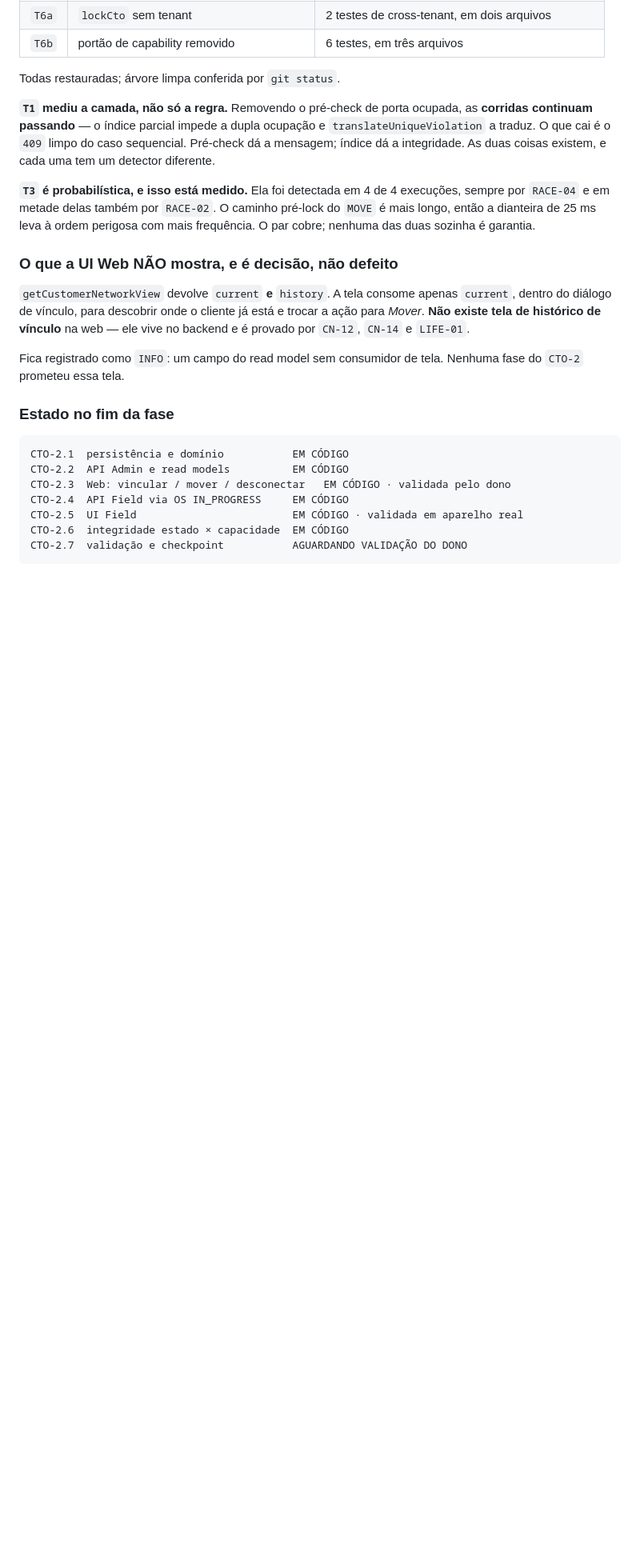
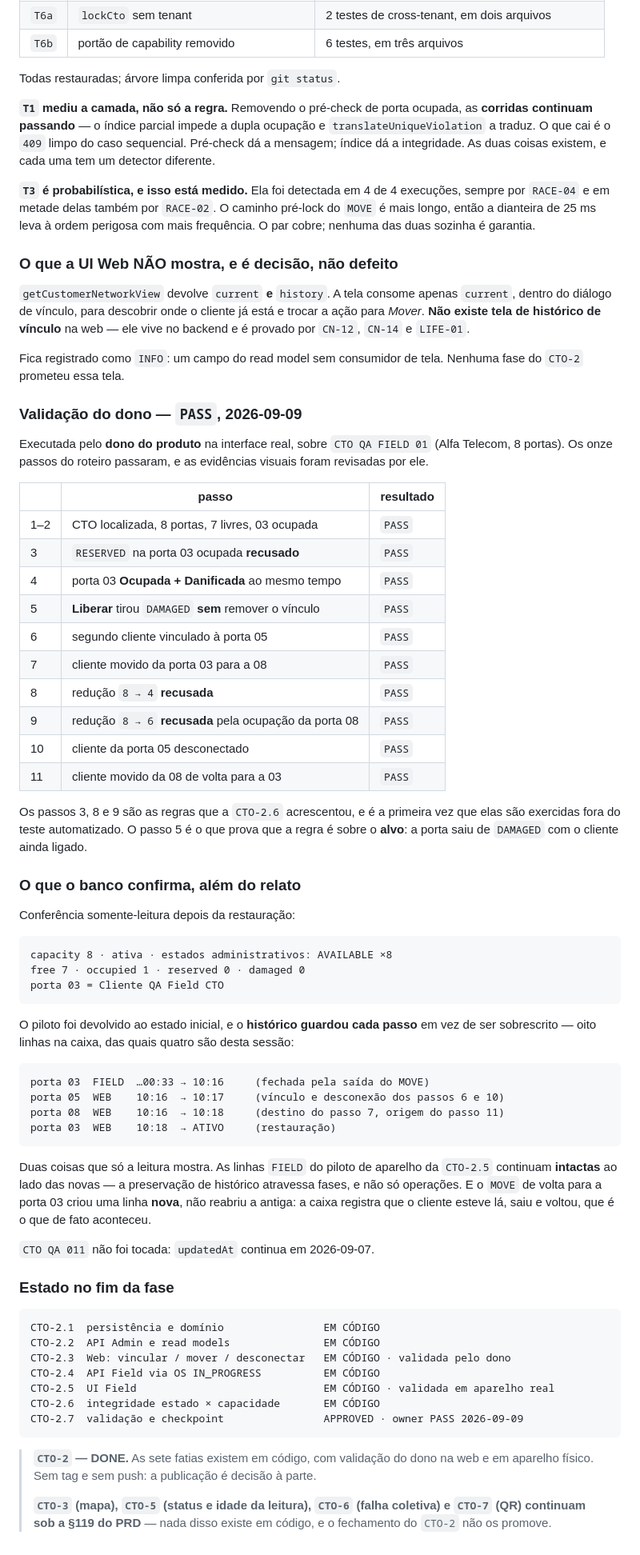
Before and after one commit to JamalSoftware/AlfaOS, a Markdown page: docs/CTO-NETWORK-DISTRIBUTION.md, the part around the change. Shown at 80% size. GitHub-like rendering; blank space fills up the shorter version.

Commit message:
docs(cto): close CTO-2 owner validation checkpoint
Validação do dono PASS em 2026-09-09, na interface real sobre CTO QA FIELD
01: os onze passos do roteiro, incluindo as três regras que a CTO-2.6
acrescentou — RESERVED recusado em porta ocupada, e as reduções 8→4 e 8→6
recusadas pela ocupação da porta 08.

O passo que mais importa é o quinto: liberar tirou DAMAGED sem remover o
vínculo. É a prova, fora do teste, de que a regra é sobre o ALVO e não
sobre o estado atual — o beco sem saída que a fase existia para não criar.

A conferência somente-leitura do banco depois da restauração confirma o
relato e acrescenta o que só a leitura mostra: o histórico guardou cada
passo em vez de ser sobrescrito, as linhas FIELD do piloto de aparelho da
CTO-2.5 continuam intactas ao lado das novas, e o MOVE de volta para a
porta 03 criou linha nova. CTO QA 011 não foi tocada.

CTO-2.7 APPROVED. CTO-2 DONE. Sem tag e sem push; CTO-3, CTO-5, CTO-6 e
CTO-7 continuam sob a §119.

Co-Authored-By: Claude Opus 5 <noreply@anthropic.com>

````diff
--- a/docs/CTO-NETWORK-DISTRIBUTION.md
+++ b/docs/CTO-NETWORK-DISTRIBUTION.md
@@ -3351,14 +3351,73 @@ na web — ele vive no backend e é provado por `CN-12`, `CN-14` e `LIFE-01`.
 Fica registrado como `INFO`: um campo do read model sem consumidor de tela.
 Nenhuma fase do `CTO-2` prometeu essa tela.
 
+### Validação do dono — `PASS`, 2026-09-09
+
+Executada pelo **dono do produto** na interface real, sobre `CTO QA FIELD 01`
+(Alfa Telecom, 8 portas). Os onze passos do roteiro passaram, e as evidências
+visuais foram revisadas por ele.
+
+| | passo | resultado |
+|---|---|---|
+| 1–2 | CTO localizada, 8 portas, 7 livres, 03 ocupada | `PASS` |
+| 3 | `RESERVED` na porta 03 ocupada **recusado** | `PASS` |
+| 4 | porta 03 **Ocupada + Danificada** ao mesmo tempo | `PASS` |
+| 5 | **Liberar** tirou `DAMAGED` **sem** remover o vínculo | `PASS` |
+| 6 | segundo cliente vinculado à porta 05 | `PASS` |
+| 7 | cliente movido da porta 03 para a 08 | `PASS` |
+| 8 | redução `8 → 4` **recusada** | `PASS` |
+| 9 | redução `8 → 6` **recusada** pela ocupação da porta 08 | `PASS` |
+| 10 | cliente da porta 05 desconectado | `PASS` |
+| 11 | cliente movido da 08 de volta para a 03 | `PASS` |
+
+Os passos 3, 8 e 9 são as regras que a `CTO-2.6` acrescentou, e é a primeira vez
+que elas são exercidas fora do teste automatizado. O passo 5 é o que prova que a
+regra é sobre o **alvo**: a porta saiu de `DAMAGED` com o cliente ainda ligado.
+
+### O que o banco confirma, além do relato
+
+Conferência somente-leitura depois da restauração:
+
+```text
+capacity 8 · ativa · estados administrativos: AVAILABLE ×8
+free 7 · occupied 1 · reserved 0 · damaged 0
+porta 03 = Cliente QA Field CTO
+```
+
+O piloto foi devolvido ao estado inicial, e o **histórico guardou cada passo**
+em vez de ser sobrescrito — oito linhas na caixa, das quais quatro são desta
+sessão:
+
+```text
+porta 03  FIELD  …00:33 → 10:16     (fechada pela saída do MOVE)
+porta 05  WEB    10:16  → 10:17     (vínculo e desconexão dos passos 6 e 10)
+porta 08  WEB    10:16  → 10:18     (destino do passo 7, origem do passo 11)
+porta 03  WEB    10:18  → ATIVO     (restauração)
+```
+
+Duas coisas que só a leitura mostra. As linhas `FIELD` do piloto de aparelho da
+`CTO-2.5` continuam **intactas** ao lado das novas — a preservação de histórico
+atravessa fases, e não só operações. E o `MOVE` de volta para a porta 03 criou
+uma linha **nova**, não reabriu a antiga: a caixa registra que o cliente esteve
+lá, saiu e voltou, que é o que de fato aconteceu.
+
+`CTO QA 011` não foi tocada: `updatedAt` continua em 2026-09-07.
+
 ### Estado no fim da fase
 
 ```text
-CTO-2.1  persistência e domínio           EM CÓDIGO
-CTO-2.2  API Admin e read models          EM CÓDIGO
+CTO-2.1  persistência e domínio                EM CÓDIGO
+CTO-2.2  API Admin e read models               EM CÓDIGO
 CTO-2.3  Web: vincular / mover / desconectar   EM CÓDIGO · validada pelo dono
-CTO-2.4  API Field via OS IN_PROGRESS     EM CÓDIGO
-CTO-2.5  UI Field                         EM CÓDIGO · validada em aparelho real
-CTO-2.6  integridade estado × capacidade  EM CÓDIGO
-CTO-2.7  validação e checkpoint           AGUARDANDO VALIDAÇÃO DO DONO
-```
+CTO-2.4  API Field via OS IN_PROGRESS          EM CÓDIGO
+CTO-2.5  UI Field                              EM CÓDIGO · validada em aparelho real
+CTO-2.6  integridade estado × capacidade       EM CÓDIGO
+CTO-2.7  validação e checkpoint                APPROVED · owner PASS 2026-09-09
+```
+
+> **`CTO-2` — DONE.** As sete fatias existem em código, com validação do dono na
+> web e em aparelho físico. Sem tag e sem push: a publicação é decisão à parte.
+>
+> **`CTO-3` (mapa), `CTO-5` (status e idade da leitura), `CTO-6` (falha
+> coletiva) e `CTO-7` (QR) continuam sob a §119 do PRD** — nada disso existe em
+> código, e o fechamento do `CTO-2` não os promove.
````
Also changed, not shown: CLAUDE.md (+5 -1 lines), docs/CONTEXT-MAP.md (+1 -1 lines).
